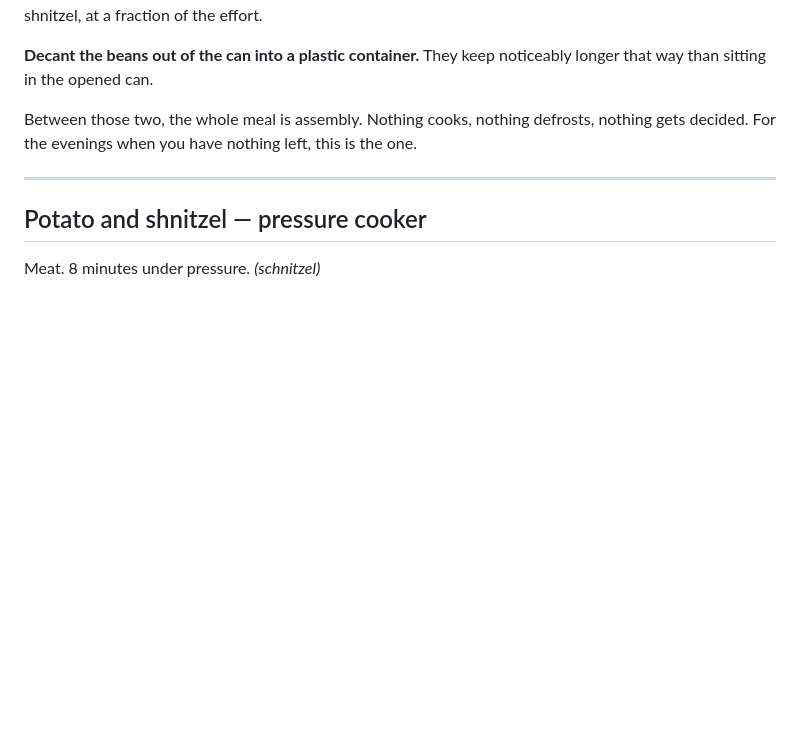
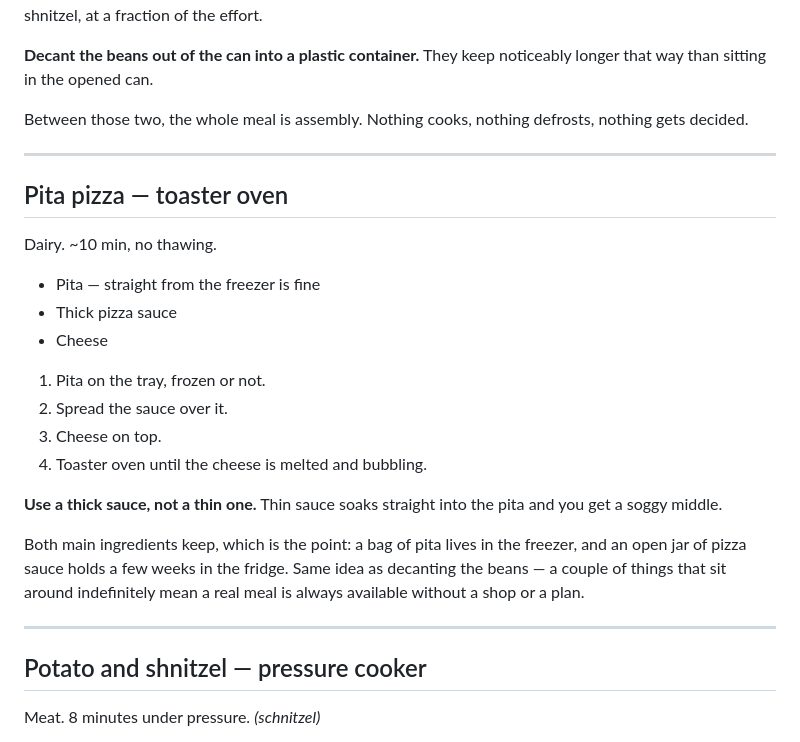
Before and after one commit to avimar/weeknight-dinners, a Markdown page: weeknight-dinners.md, the part around the change. GitHub-like rendering; blank space fills up the shorter version.

Commit message:
Add pita pizza; drop the pasta-and-beans closing line
Pita pizza in the toaster oven: pita straight from the freezer, thick
pizza sauce, cheese. Notes that thin sauce makes the middle soggy, and
that both ingredients keep indefinitely - frozen pita plus an open jar
of sauce that holds a few weeks, the same standing-pantry idea as
decanting the beans.

Co-Authored-By: Claude Opus 5 <noreply@anthropic.com>
Claude-Session: https://claude.ai/code/session_01U6JLdSGXq2uGdSPRDmgn8i

```diff
--- a/weeknight-dinners.md
+++ b/weeknight-dinners.md
@@ -505,7 +505,26 @@ That's the whole recipe. Carb, protein and dairy in a bowl in about two minutes,
 
 **Decant the beans out of the can into a plastic container.** They keep noticeably longer that way than sitting in the opened can.
 
-Between those two, the whole meal is assembly. Nothing cooks, nothing defrosts, nothing gets decided. For the evenings when you have nothing left, this is the one.
+Between those two, the whole meal is assembly. Nothing cooks, nothing defrosts, nothing gets decided.
+
+---
+
+## Pita pizza — toaster oven
+
+Dairy. ~10 min, no thawing.
+
+- Pita — straight from the freezer is fine
+- Thick pizza sauce
+- Cheese
+
+1. Pita on the tray, frozen or not.
+2. Spread the sauce over it.
+3. Cheese on top.
+4. Toaster oven until the cheese is melted and bubbling.
+
+**Use a thick sauce, not a thin one.** Thin sauce soaks straight into the pita and you get a soggy middle.
+
+Both main ingredients keep, which is the point: a bag of pita lives in the freezer, and an open jar of pizza sauce holds a few weeks in the fridge. Same idea as decanting the beans — a couple of things that sit around indefinitely mean a real meal is always available without a shop or a plan.
 
 ---
 
```
